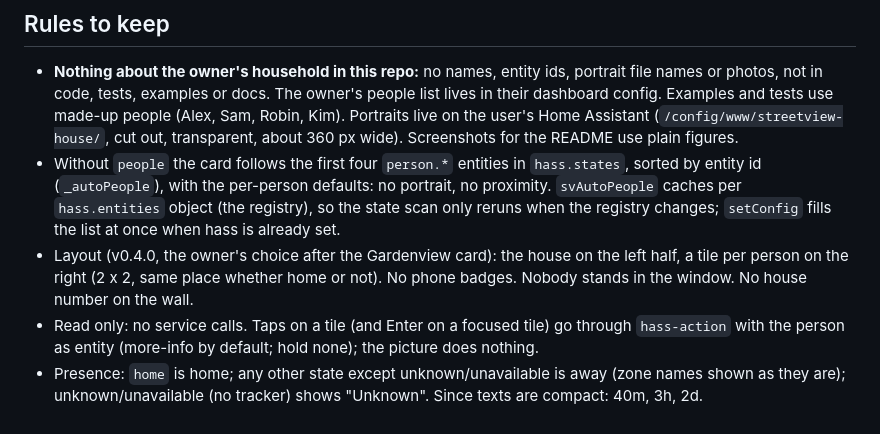
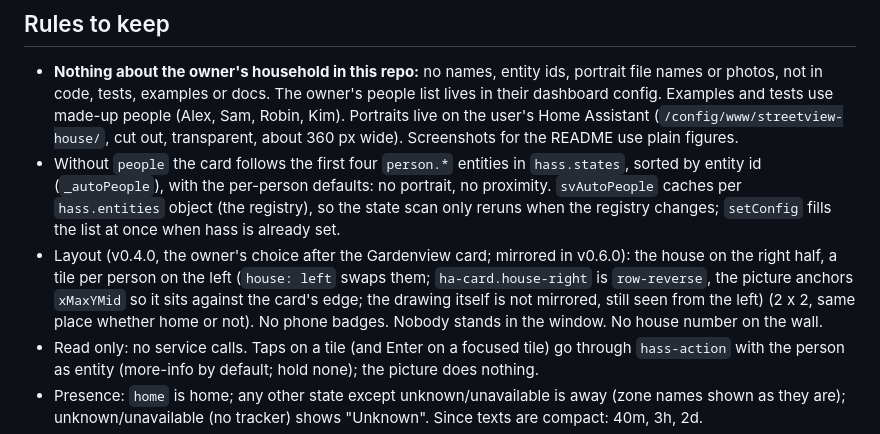
Before and after one commit to BarBaar44/streetview-house, a Markdown page: CLAUDE.md, the part around the change. Rendered like a GitHub page.

```diff
--- a/CLAUDE.md
+++ b/CLAUDE.md
@@ -18,7 +18,7 @@ Marketplace (formerly HACS) dashboard card (Lovelace) for the people in the owne
 
 * **Nothing about the owner's household in this repo:** no names, entity ids, portrait file names or photos, not in code, tests, examples or docs. The owner's people list lives in their dashboard config. Examples and tests use made-up people (Alex, Sam, Robin, Kim). Portraits live on the user's Home Assistant (`/config/www/streetview-house/`, cut out, transparent, about 360 px wide). Screenshots for the README use plain figures.
 * Without `people` the card follows the first four `person.*` entities in `hass.states`, sorted by entity id (`_autoPeople`), with the per-person defaults: no portrait, no proximity. `svAutoPeople` caches per `hass.entities` object (the registry), so the state scan only reruns when the registry changes; `setConfig` fills the list at once when hass is already set.
-* Layout (v0.4.0, the owner's choice after the Gardenview card): the house on the left half, a tile per person on the right (2 x 2, same place whether home or not). No phone badges. Nobody stands in the window. No house number on the wall.
+* Layout (v0.4.0, the owner's choice after the Gardenview card; mirrored in v0.6.0): the house on the right half, a tile per person on the left (`house: left` swaps them; `ha-card.house-right` is `row-reverse`, the picture anchors `xMaxYMid` so it sits against the card's edge; the drawing itself is not mirrored, still seen from the left) (2 x 2, same place whether home or not). No phone badges. Nobody stands in the window. No house number on the wall.
 * Read only: no service calls. Taps on a tile (and Enter on a focused tile) go through `hass-action` with the person as entity (more-info by default; hold none); the picture does nothing.
 * Presence: `home` is home; any other state except unknown/unavailable is away (zone names shown as they are); unknown/unavailable (no tracker) shows "Unknown". Since texts are compact: 40m, 3h, 2d.
 * Tiles: home shows the portrait cut out from the bottom of the tile (the entity_picture in a circle, else the initial) and "Home · 40m" in green; no name when a picture shows (owner: the picture is enough), the name only with an initial; away shows no photo (owner dropped the grey look), a pin, place and since, unless `away` is set: then (away or unknown) `svAway` draws an animated figure with their face (portrait, entity_picture, else initial) in a 122 x 80 viewBox (`xMidYMax meet`), status on top, never a name (no room above the figure; the tooltip has it); coming home shows the distance in orange. `height` scales the portrait in its tile. Under 200 px wide (container query) the face sits on top, name and status centred below.
```
Also changed, not shown: CHANGELOG.md (+4 -0 lines), README.md (+2 -1 lines), shot.png, 2 other files.
